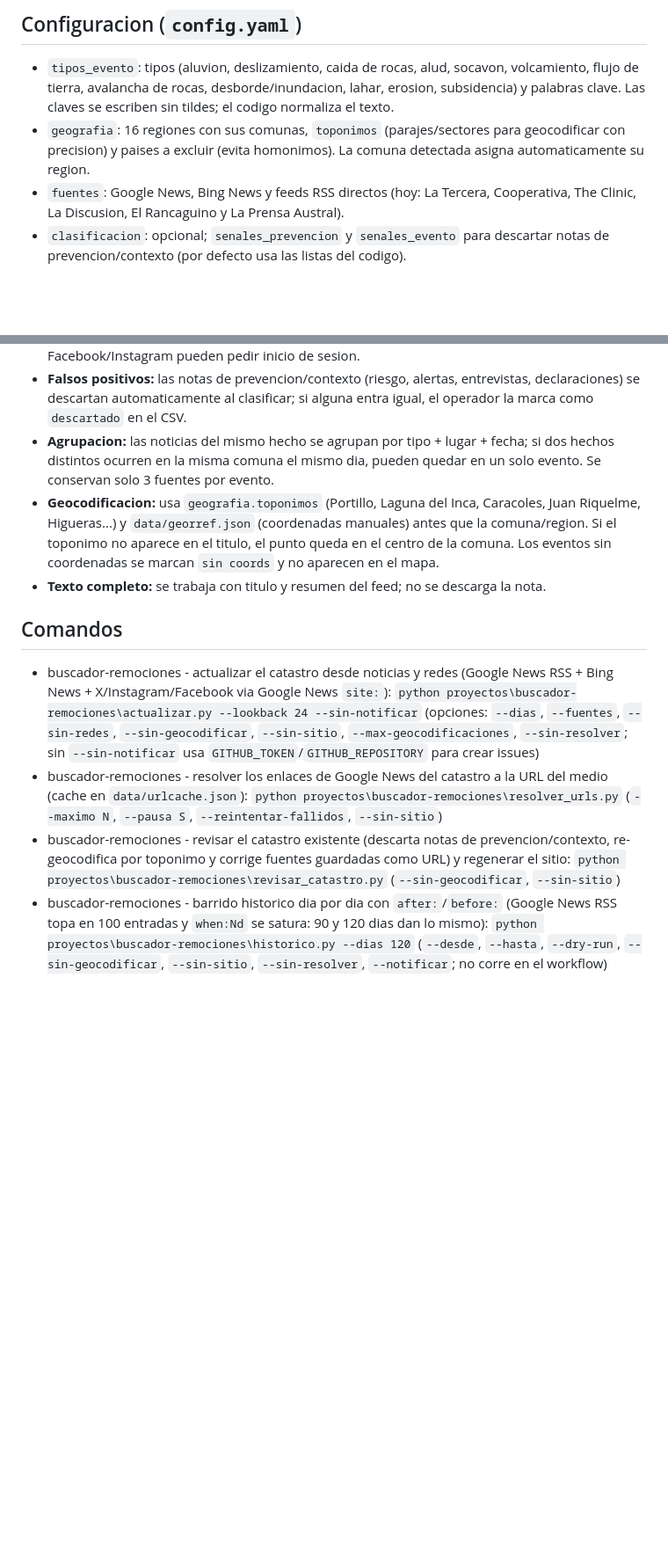
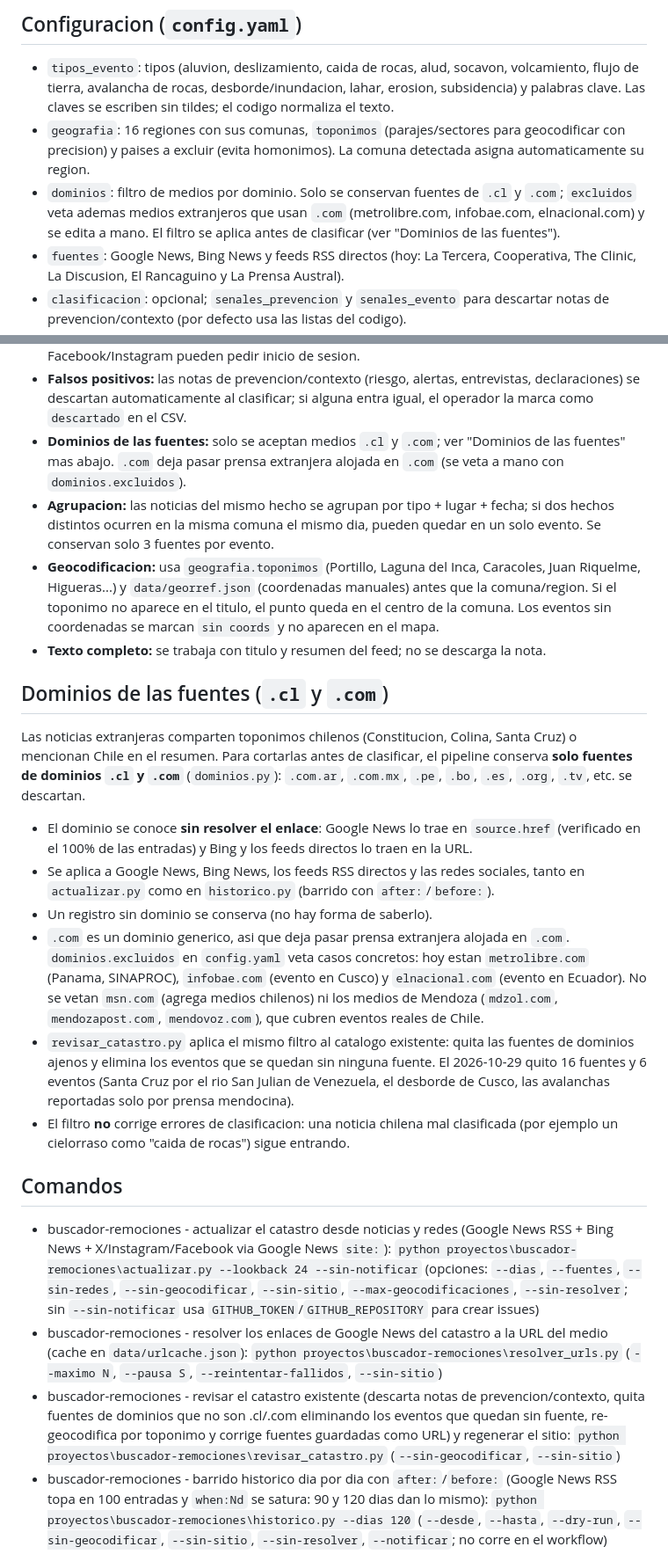
Before and after one commit to jalvarezamadogeologo/buscador-remociones, a Markdown page: README.md, 2 parts joined by grey strips. Shown at 88% size. Drawn GitHub-style; blank space fills up the shorter version.

Commit message:
Documenta el filtro de dominios y la purga del catalogo

```diff
--- a/README.md
+++ b/README.md
@@ -285,6 +286,10 @@ Notas:
 - `geografia`: 16 regiones con sus comunas, `toponimos` (parajes/sectores para geocodificar
   con precision) y paises a excluir (evita homonimos). La comuna detectada asigna
   automaticamente su region.
+- `dominios`: filtro de medios por dominio. Solo se conservan fuentes de `.cl` y `.com`;
+  `excluidos` veta ademas medios extranjeros que usan `.com` (metrolibre.com, infobae.com,
+  elnacional.com) y se edita a mano. El filtro se aplica antes de clasificar (ver
+  "Dominios de las fuentes").
 - `fuentes`: Google News, Bing News y feeds RSS directos (hoy: La Tercera, Cooperativa,
   The Clinic, La Discusion, El Rancaguino y La Prensa Austral).
 - `clasificacion`: opcional; `senales_prevencion` y `senales_evento` para descartar notas
@@ -342,6 +347,9 @@ sitio**: quedan fuera de la tabla, del mapa, de los contadores y de las tarjetas
 - **Falsos positivos:** las notas de prevencion/contexto (riesgo, alertas, entrevistas,
   declaraciones) se descartan automaticamente al clasificar; si alguna entra igual, el
   operador la marca como `descartado` en el CSV.
+- **Dominios de las fuentes:** solo se aceptan medios `.cl` y `.com`; ver "Dominios de las
+  fuentes" mas abajo. `.com` deja pasar prensa extranjera alojada en `.com` (se veta a mano
+  con `dominios.excluidos`).
 - **Agrupacion:** las noticias del mismo hecho se agrupan por tipo + lugar + fecha; si dos
   hechos distintos ocurren en la misma comuna el mismo dia, pueden quedar en un solo evento.
   Se conservan solo 3 fuentes por evento.
@@ -351,11 +359,35 @@ sitio**: quedan fuera de la tabla, del mapa, de los contadores y de las tarjetas
   comuna. Los eventos sin coordenadas se marcan `sin coords` y no aparecen en el mapa.
 - **Texto completo:** se trabaja con titulo y resumen del feed; no se descarga la nota.
 
+## Dominios de las fuentes (`.cl` y `.com`)
+
+Las noticias extranjeras comparten toponimos chilenos (Constitucion, Colina, Santa Cruz) o
+mencionan Chile en el resumen. Para cortarlas antes de clasificar, el pipeline conserva
+**solo fuentes de dominios `.cl` y `.com`** (`dominios.py`): `.com.ar`, `.com.mx`, `.pe`,
+`.bo`, `.es`, `.org`, `.tv`, etc. se descartan.
+
+- El dominio se conoce **sin resolver el enlace**: Google News lo trae en `source.href`
+  (verificado en el 100% de las entradas) y Bing y los feeds directos lo traen en la URL.
+- Se aplica a Google News, Bing News, los feeds RSS directos y las redes sociales, tanto en
+  `actualizar.py` como en `historico.py` (barrido con `after:`/`before:`).
+- Un registro sin dominio se conserva (no hay forma de saberlo).
+- `.com` es un dominio generico, asi que deja pasar prensa extranjera alojada en `.com`.
+  `dominios.excluidos` en `config.yaml` veta casos concretos: hoy estan `metrolibre.com`
+  (Panama, SINAPROC), `infobae.com` (evento en Cusco) y `elnacional.com` (evento en
+  Ecuador). No se vetan `msn.com` (agrega medios chilenos) ni los medios de Mendoza
+  (`mdzol.com`, `mendozapost.com`, `mendovoz.com`), que cubren eventos reales de Chile.
+- `revisar_catastro.py` aplica el mismo filtro al catalogo existente: quita las fuentes de
+  dominios ajenos y elimina los eventos que se quedan sin ninguna fuente. El 2026-10-29
+  quito 16 fuentes y 6 eventos (Santa Cruz por el rio San Julian de Venezuela, el desborde
+  de Cusco, las avalanchas reportadas solo por prensa mendocina).
+- El filtro **no** corrige errores de clasificacion: una noticia chilena mal clasificada
+  (por ejemplo un cielorraso como "caida de rocas") sigue entrando.
+
 ## Comandos
 
 - buscador-remociones - actualizar el catastro desde noticias y redes (Google News RSS + Bing News + X/Instagram/Facebook via Google News `site:`): `python proyectos\buscador-remociones\actualizar.py --lookback 24 --sin-notificar` (opciones: `--dias`, `--fuentes`, `--sin-redes`, `--sin-geocodificar`, `--sin-sitio`, `--max-geocodificaciones`, `--sin-resolver`; sin `--sin-notificar` usa `GITHUB_TOKEN`/`GITHUB_REPOSITORY` para crear issues)
 - buscador-remociones - resolver los enlaces de Google News del catastro a la URL del medio (cache en `data/urlcache.json`): `python proyectos\buscador-remociones\resolver_urls.py` (`--maximo N`, `--pausa S`, `--reintentar-fallidos`, `--sin-sitio`)
-- buscador-remociones - revisar el catastro existente (descarta notas de prevencion/contexto, re-geocodifica por toponimo y corrige fuentes guardadas como URL) y regenerar el sitio: `python proyectos\buscador-remociones\revisar_catastro.py` (`--sin-geocodificar`, `--sin-sitio`)
+- buscador-remociones - revisar el catastro existente (descarta notas de prevencion/contexto, quita fuentes de dominios que no son .cl/.com eliminando los eventos que quedan sin fuente, re-geocodifica por toponimo y corrige fuentes guardadas como URL) y regenerar el sitio: `python proyectos\buscador-remociones\revisar_catastro.py` (`--sin-geocodificar`, `--sin-sitio`)
 - buscador-remociones - barrido historico dia por dia con `after:`/`before:` (Google News RSS topa en 100 entradas y `when:Nd` se satura: 90 y 120 dias dan lo mismo): `python proyectos\buscador-remociones\historico.py --dias 120` (`--desde`, `--hasta`, `--dry-run`, `--sin-geocodificar`, `--sin-sitio`, `--sin-resolver`, `--notificar`; no corre en el workflow)
 - buscador-remociones - abrir el buscador local con boton Actualizar y edicion de Estado (servidor + navegador): `proyectos\buscador-remociones\iniciar.cmd` (http://127.0.0.1:8770; `python proyectos\buscador-remociones\servidor.py --lookback 48 --puerto 9000`; `POST /estado` escribe `data/eventos.csv` y regenera el sitio; en GitHub Pages la columna Estado no se publica)
 - buscador-remociones - construir la carpeta portable para compartir (Windows, PyInstaller onedir, sin instalar Python en el destino): `pwsh -File proyectos\buscador-remociones\scripts\build_exe.ps1` (genera `dist\buscador-remociones\`; incluye `tzdata`, `config.yaml` y `semilla/`; firma con `scripts\firmar_exe.ps1`; compartir la carpeta completa; el primer arranque crea `data/` y `docs/` junto al .exe)
```
Also changed, not shown: other parts of README.md (+2 -1 lines), AGENTS.md (+10 -2 lines).
